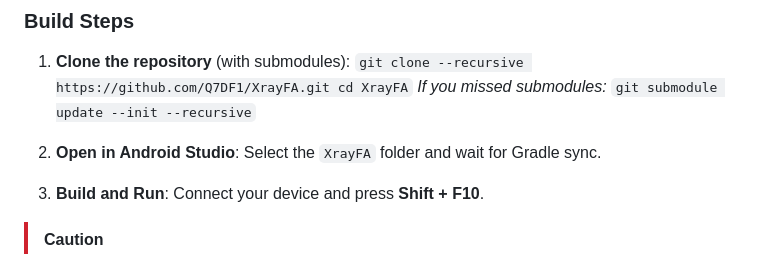
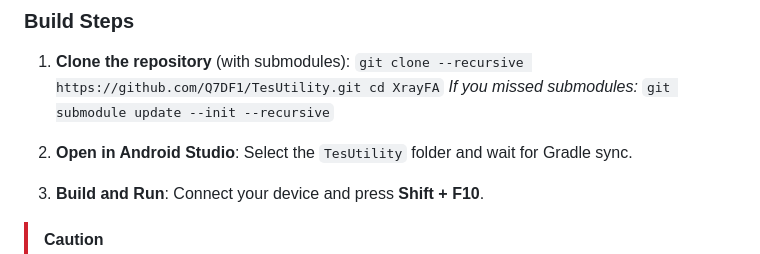
Before and after one commit to TesUtility/TesUtility, a Markdown page: README.md, the part around the change. Rendered like a GitHub page.

Commit message:
Update repository name from XrayFA to TesUtility

```diff
--- a/README.md
+++ b/README.md
@@ -80,13 +80,13 @@ Ready to get started?
 
 1.  **Clone the repository** (with submodules):
     `
-    git clone --recursive https://github.com/Q7DF1/XrayFA.git
+    git clone --recursive https://github.com/Q7DF1/TesUtility.git
     cd XrayFA
     `
     *If you missed submodules:* `git submodule update --init --recursive`
 
 2.  **Open in Android Studio**:
-    Select the `XrayFA` folder and wait for Gradle sync.
+    Select the `TesUtility` folder and wait for Gradle sync.
 
 3.  **Build and Run**:
     Connect your device and press **Shift + F10**.
```
